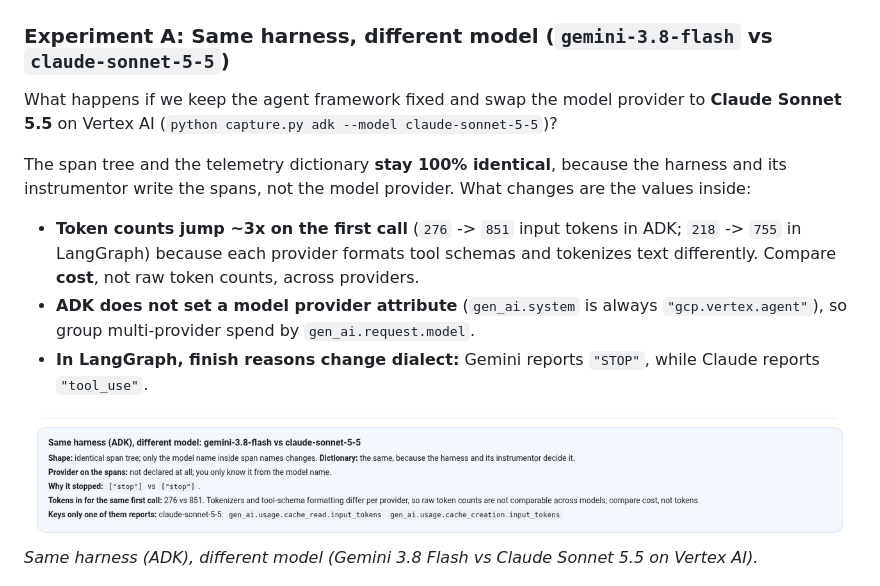
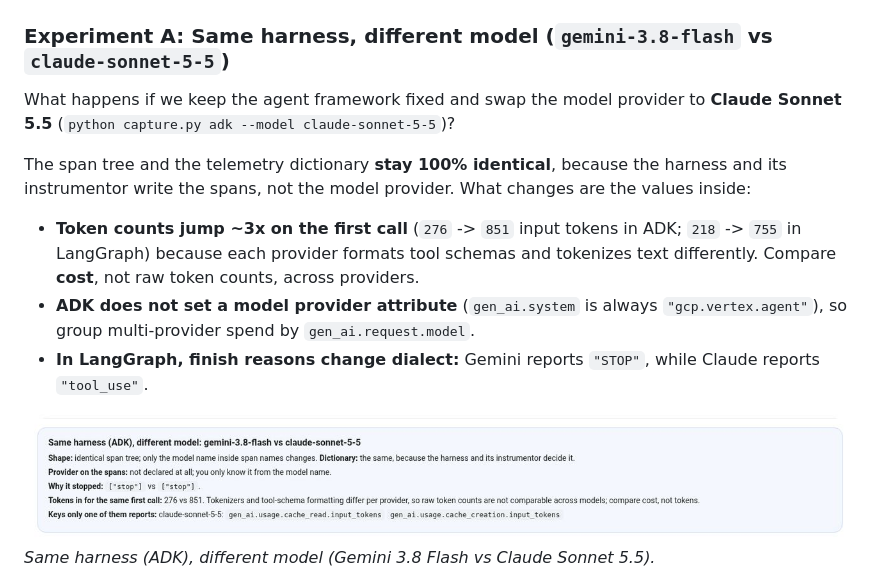
Before and after one commit to danielazamorah/agent-telemetry-side-by-side, a Markdown page: ARTICLE.md, the part around the change. Rendered like a GitHub page.

```diff
--- a/ARTICLE.md
+++ b/ARTICLE.md
@@ -203,15 +203,15 @@ If you build a cost or token burn-rate dashboard across agents and sum `output_t
 
 ### Experiment A: Same harness, different model (`gemini-3.8-flash` vs `claude-sonnet-5-5`)
 
-What happens if we keep the agent framework fixed and swap the model provider to **Claude Sonnet 5.5** on Vertex AI (`python capture.py adk --model claude-sonnet-5-5`)?
+What happens if we keep the agent framework fixed and swap the model provider to **Claude Sonnet 5.5** (`python capture.py adk --model claude-sonnet-5-5`)?
 
 The span tree and the telemetry dictionary **stay 100% identical**, because the harness and its instrumentor write the spans, not the model provider. What changes are the values inside:
 * **Token counts jump ~3x on the first call** (`276` -> `851` input tokens in ADK; `218` -> `755` in LangGraph) because each provider formats tool schemas and tokenizes text differently. Compare **cost**, not raw token counts, across providers.
 * **ADK does not set a model provider attribute** (`gen_ai.system` is always `"gcp.vertex.agent"`), so group multi-provider spend by `gen_ai.request.model`.
 * **In LangGraph, finish reasons change dialect:** Gemini reports `"STOP"`, while Claude reports `"tool_use"`.
 
-![Same harness (ADK), different model (Gemini 3.8 Flash vs Claude Sonnet 5.5 on Vertex AI).](docs/article_app_prov_adk_provider.jpg)
-*Same harness (ADK), different model (Gemini 3.8 Flash vs Claude Sonnet 5.5 on Vertex AI).*
+![Same harness (ADK), different model (Gemini 3.8 Flash vs Claude Sonnet 5.5).](docs/article_app_prov_adk_provider.jpg)
+*Same harness (ADK), different model (Gemini 3.8 Flash vs Claude Sonnet 5.5).*
 
 
 ![Same harness (LangGraph), different model: finish_reason shifts from STOP to tool_use.](docs/article_app_prov_lg_provider.jpg)
```
Also changed, not shown: README.md (+2 -2 lines), docs/article_session_bridge_before_after.jpg, 4 other files.
